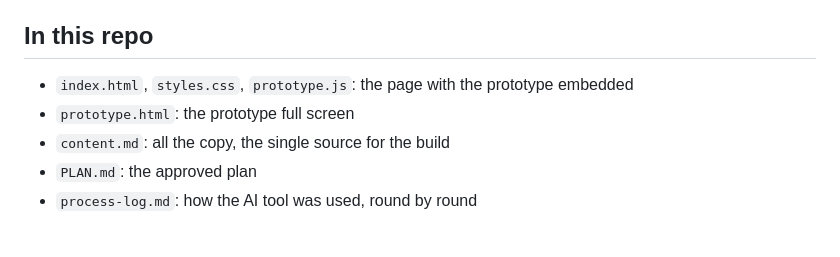
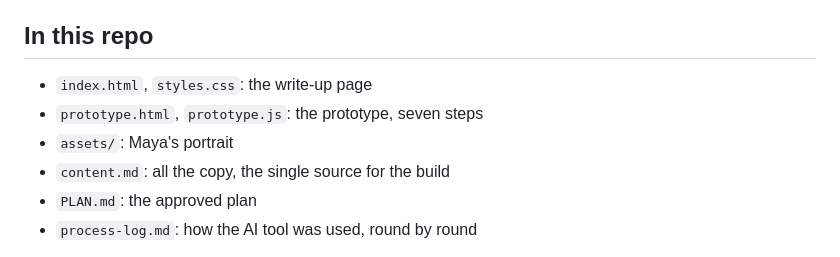
Before and after one commit to brotroni-dev/radar-tastewise, a Markdown page: README.md, the part around the change. Rendered like a GitHub page.

Commit message:
README: what is in the repo
Co-Authored-By: Claude Fable 5.1 <noreply@anthropic.com>

```diff
--- a/README.md
+++ b/README.md
@@ -102,8 +102,9 @@ insight, the flow on the page. Round by round in `process-log.md`.
 
 ## In this repo
 
-- `index.html`, `styles.css`, `prototype.js`: the page with the prototype embedded
-- `prototype.html`: the prototype full screen
+- `index.html`, `styles.css`: the write-up page
+- `prototype.html`, `prototype.js`: the prototype, seven steps
+- `assets/`: Maya's portrait
 - `content.md`: all the copy, the single source for the build
 - `PLAN.md`: the approved plan
 - `process-log.md`: how the AI tool was used, round by round
```
